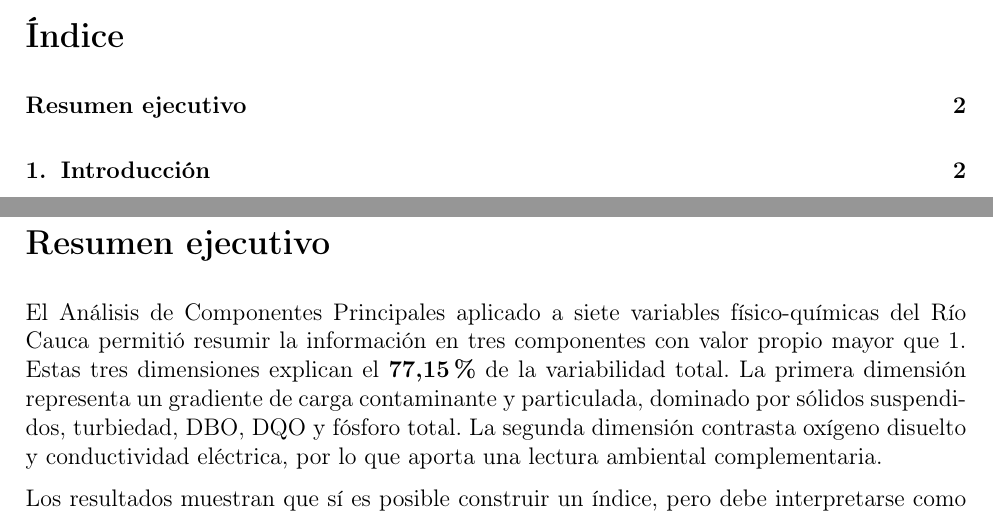
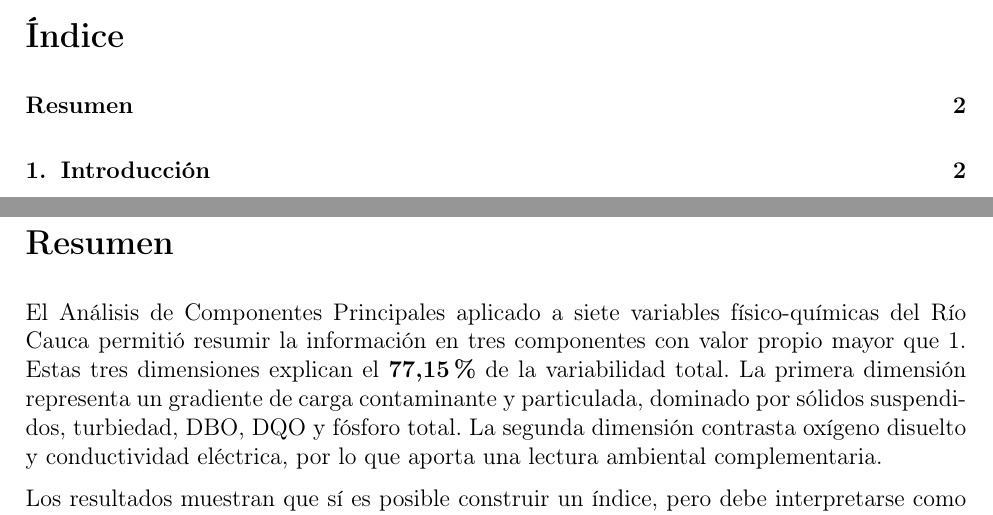
Before and after one commit to luisrj46/Mutivariado-taller1, a LaTeX document (Informe_Taller_1.tex): two parts of pages 2 and 3 of 14, joined at a grey line, cut so that both start at the same text. Compiled offline with pdfLaTeX.

Commit message:
changed title resumen in report

```diff
--- a/Informe_Taller_1.tex
+++ b/Informe_Taller_1.tex
@@ -58,8 +58,8 @@
 \tableofcontents
 \newpage
 
-\section*{Resumen ejecutivo}
-\addcontentsline{toc}{section}{Resumen ejecutivo}
+\section*{Resumen}
+\addcontentsline{toc}{section}{Resumen}
 
 El Análisis de Componentes Principales aplicado a siete variables físico-químicas del Río Cauca permitió resumir la información en tres componentes con valor propio mayor que 1. Estas tres dimensiones explican el \textbf{77,15 \%} de la variabilidad total. La primera dimensión representa un gradiente de carga contaminante y particulada, dominado por sólidos suspendidos, turbiedad, DBO, DQO y fósforo total. La segunda dimensión contrasta oxígeno disuelto y conductividad eléctrica, por lo que aporta una lectura ambiental complementaria.
 
```
Also changed, not shown: Informe_Taller_1.md (+1 -1 lines), resultados pdfs/Informe_Taller_1_multivariado.pdf.
